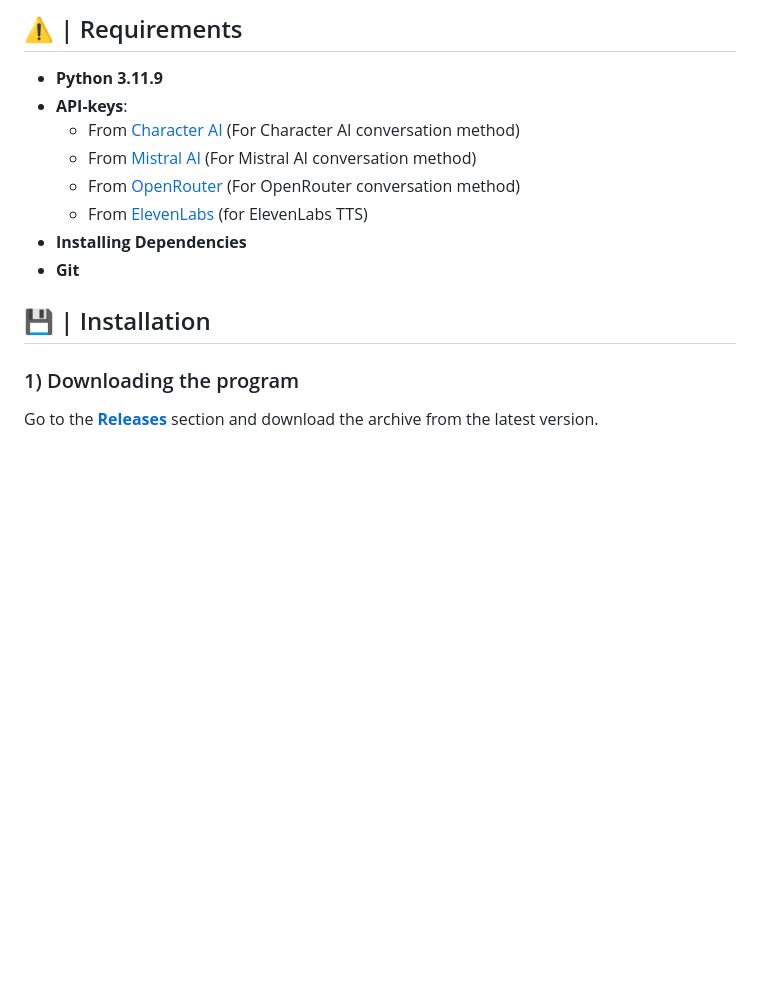
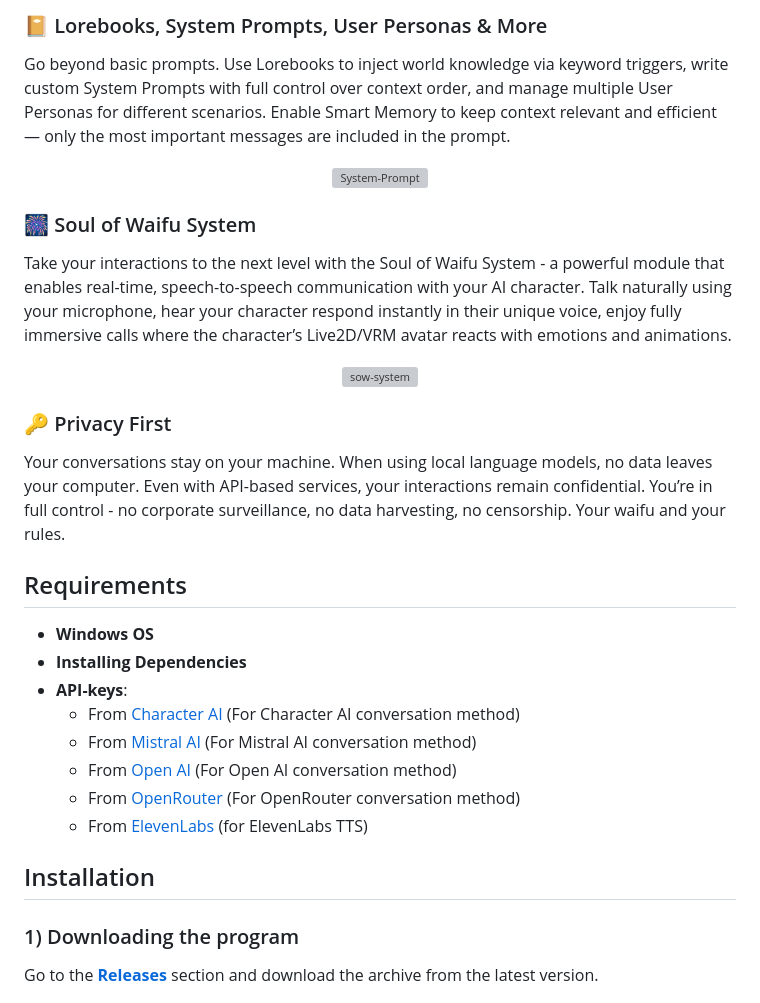
Before and after one commit to jofizcd/Soul-of-Waifu, a Markdown page: README.md, the part around the change printed below. Drawn GitHub-style; blank space fills up the shorter version; grey boxes are pictures that could not be loaded.

```diff
--- a/README.md
+++ b/README.md
@@ -91,15 +77,26 @@ Support for three voice synthesis engines:
 
-## ⚠️ | Requirements
-  - **Python 3.11.9**
+### 📔 Lorebooks, System Prompts, User Personas & More
+Go beyond basic prompts. Use Lorebooks to inject world knowledge via keyword triggers, write custom System Prompts with full control over context order, and manage multiple User Personas for different scenarios. Enable Smart Memory to keep context relevant and efficient — only the most important messages are included in the prompt.
+<div align="center"><img src="https://i.ibb.co/pHjMB9Z/System-Prompt.png" alt="System-Prompt" style="width:70%;"></div>
+
+### 🎆 Soul of Waifu System
+Take your interactions to the next level with the Soul of Waifu System - a powerful module that enables real-time, speech-to-speech communication with your AI character. Talk naturally using your microphone, hear your character respond instantly in their unique voice, enjoy fully immersive calls where the character’s Live2D/VRM avatar reacts with emotions and animations.
+<div align="center"><img src="https://i.ibb.co/BHCr7xSB/sow-system.jpg" alt="sow-system" style="width:70%;"></div>
+
+### 🔑 Privacy First
+Your conversations stay on your machine. When using local language models, no data leaves your computer. Even with API-based services, your interactions remain confidential. You’re in full control - no corporate surveillance, no data harvesting, no censorship. Your waifu and your rules.
+
+## Requirements
+  - **Windows OS**
+  - **Installing Dependencies**
   - **API-keys**: <br>
     * From [Character AI](https://character.ai/) (For Character AI conversation method) <br>
     * From [Mistral AI](https://mistral.ai/) (For Mistral AI conversation method) <br>
+    * From [Open AI](https://openai.com/) (For Open AI conversation method) <br>
     * From [OpenRouter](https://openrouter.ai/) (For OpenRouter conversation method) <br>
     * From [ElevenLabs](https://elevenlabs.io/) (for ElevenLabs TTS) <br>
-  - **Installing Dependencies**
-  - **Git**
 
-## 💾 | Installation
+## Installation
 ### 1) Downloading the program
   Go to the **[Releases](https://github.com/jofizcd/Soul-of-Waifu/releases)** section and download the archive from the latest version.
 ### 2) Extracting files
```
Also changed, not shown: other parts of README.md (+75 -74 lines).
